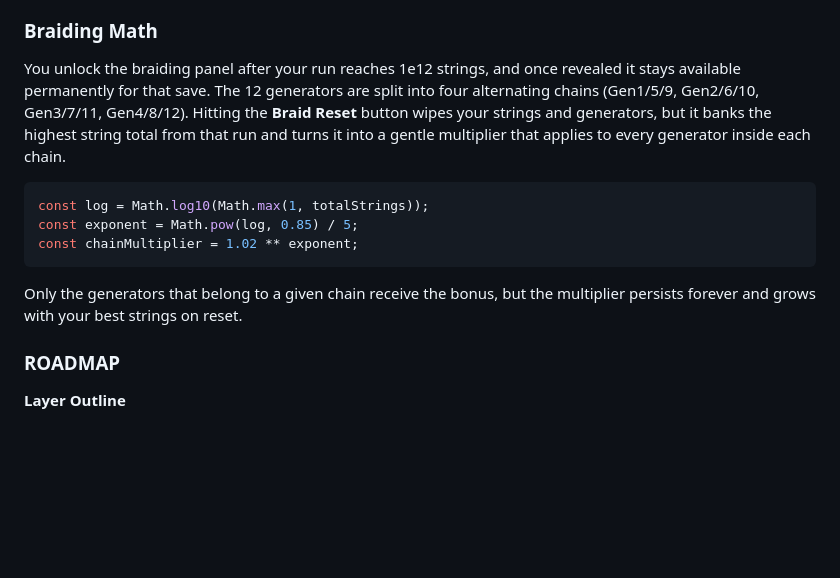
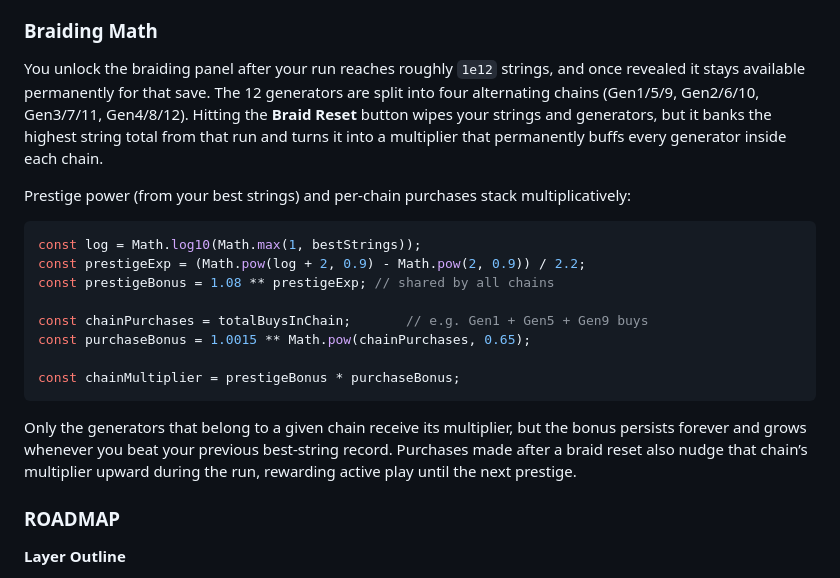
Before and after one commit to Jakehebert201/Entropic-Threads, a Markdown page: README.md, the part around the change. GitHub-like rendering; blank space fills up the shorter version.

````diff
--- a/README.md
+++ b/README.md
@@ -19,15 +19,22 @@ Entropic Threads is an incremental game powered by TypeScript + Vite and driven
 - **UI clarity:** settings, stats, and build info surface critical context without leaving the play screen.
 
 ### Braiding Math
-You unlock the braiding panel after your run reaches 1e12 strings, and once revealed it stays available permanently for that save. The 12 generators are split into four alternating chains (Gen1/5/9, Gen2/6/10, Gen3/7/11, Gen4/8/12). Hitting the **Braid Reset** button wipes your strings and generators, but it banks the highest string total from that run and turns it into a gentle multiplier that applies to every generator inside each chain.
+You unlock the braiding panel after your run reaches roughly `1e12` strings, and once revealed it stays available permanently for that save. The 12 generators are split into four alternating chains (Gen1/5/9, Gen2/6/10, Gen3/7/11, Gen4/8/12). Hitting the **Braid Reset** button wipes your strings and generators, but it banks the highest string total from that run and turns it into a multiplier that permanently buffs every generator inside each chain.
+
+Prestige power (from your best strings) and per-chain purchases stack multiplicatively:
 
 ```ts
-const log = Math.log10(Math.max(1, totalStrings));
-const exponent = Math.pow(log, 0.85) / 5;
-const chainMultiplier = 1.02 ** exponent;
+const log = Math.log10(Math.max(1, bestStrings));
+const prestigeExp = (Math.pow(log + 2, 0.9) - Math.pow(2, 0.9)) / 2.2;
+const prestigeBonus = 1.08 ** prestigeExp; // shared by all chains
+
+const chainPurchases = totalBuysInChain;       // e.g. Gen1 + Gen5 + Gen9 buys
+const purchaseBonus = 1.0015 ** Math.pow(chainPurchases, 0.65);
+
+const chainMultiplier = prestigeBonus * purchaseBonus;
 ```
 
-Only the generators that belong to a given chain receive the bonus, but the multiplier persists forever and grows with your best strings on reset.
+Only the generators that belong to a given chain receive its multiplier, but the bonus persists forever and grows whenever you beat your previous best-string record. Purchases made after a braid reset also nudge that chain’s multiplier upward during the run, rewarding active play until the next prestige.
 ### ROADMAP
  **Layer Outline**
 
````
